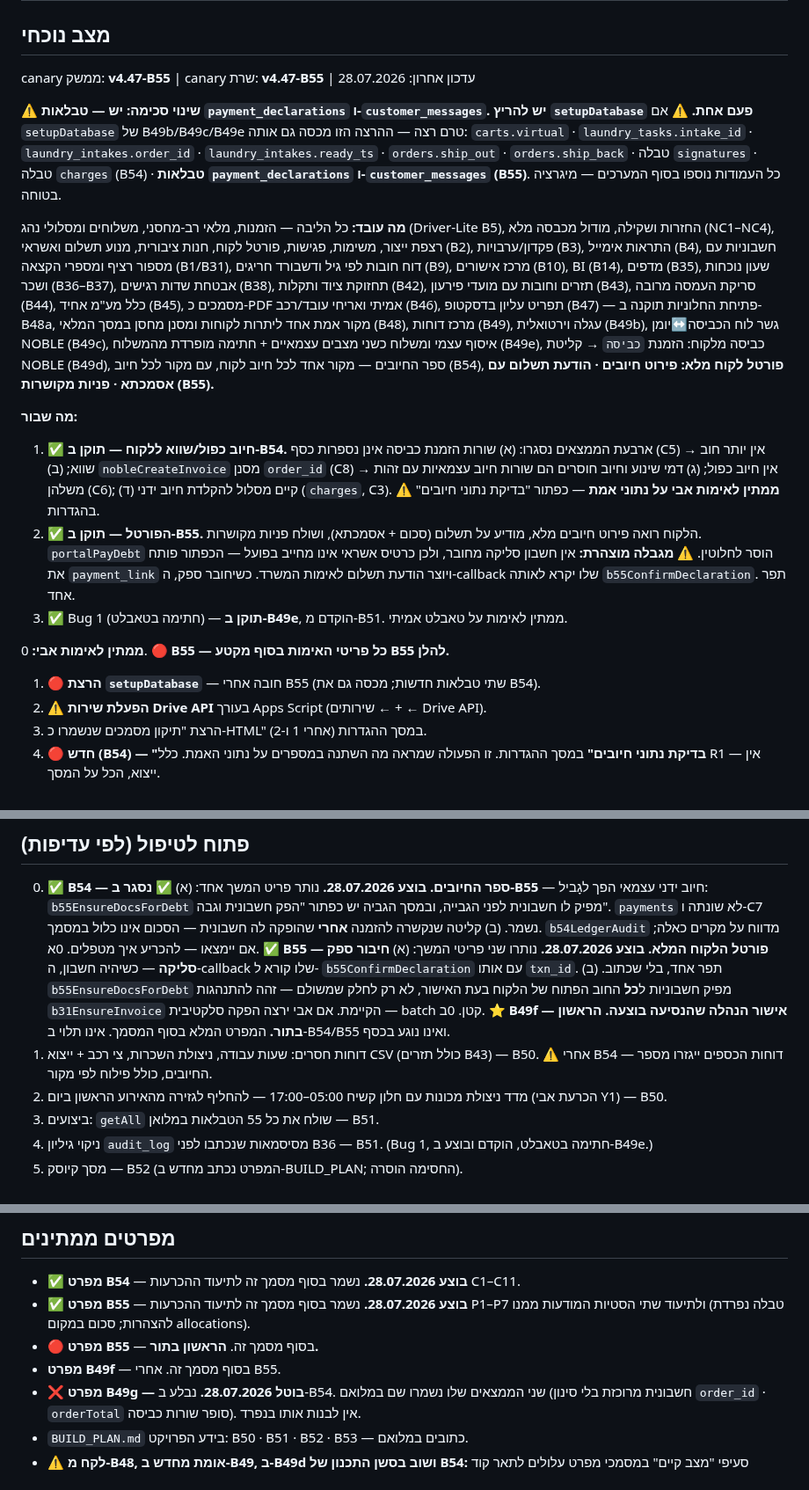
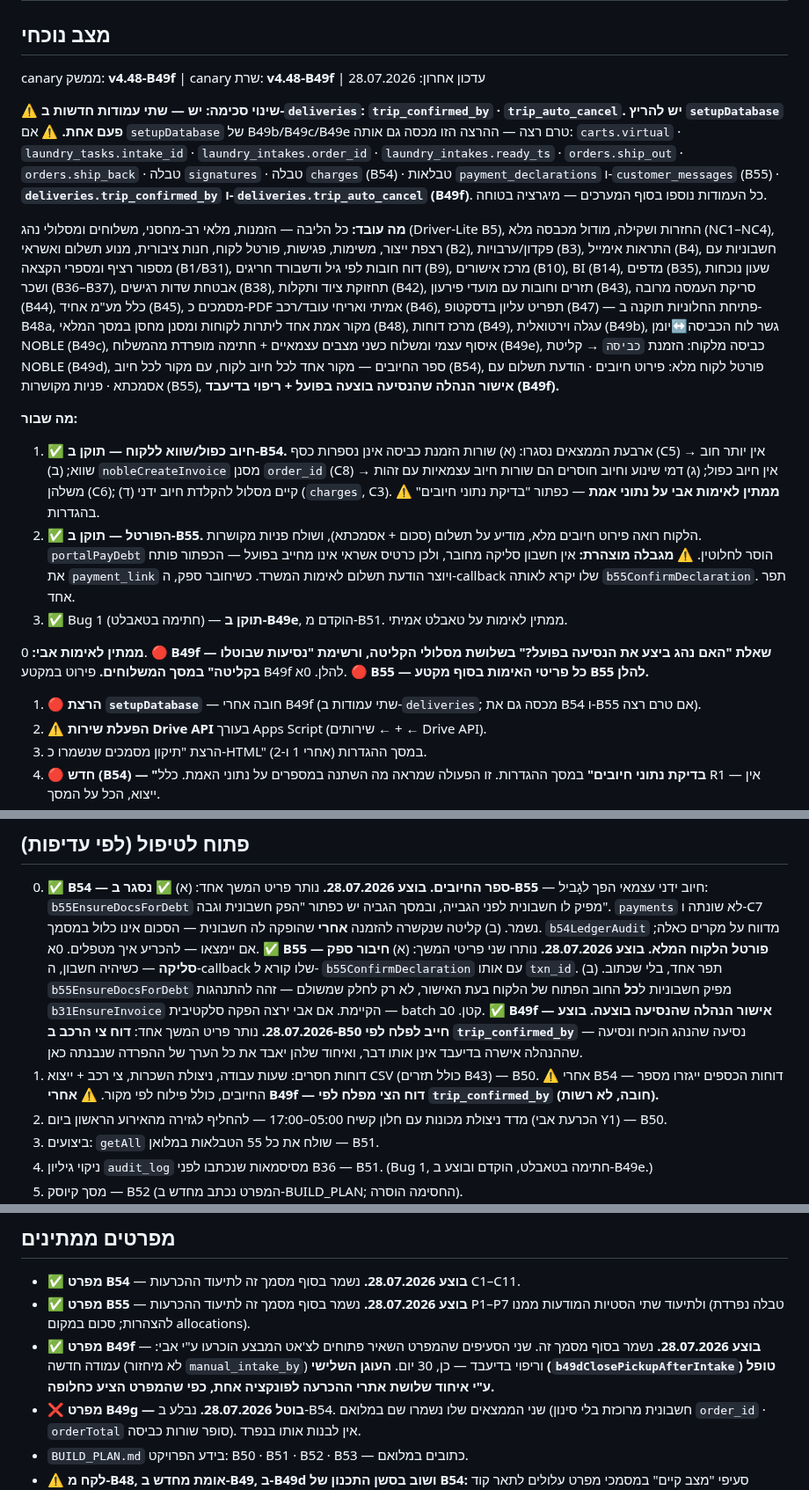
Before and after one commit to aviav4433-cell/mapa-noble, a Markdown page: PROGRESS.md, 3 parts joined by grey strips. Shown at 88% size. Rendered like a GitHub page.

```diff
--- a/PROGRESS.md
+++ b/PROGRESS.md
@@ -1,14 +1,15 @@
 # MAPA-NOBLE — מצב המערכת
 
 ## מצב נוכחי
-canary ממשק: **v4.47-B55** | canary שרת: **v4.47-B55** | עדכון אחרון: 28.07.2026
+canary ממשק: **v4.48-B49f** | canary שרת: **v4.48-B49f** | עדכון אחרון: 28.07.2026
 
-⚠ **שינוי סכימה: יש — טבלאות `payment_declarations` ו-`customer_messages`.
-יש להריץ `setupDatabase` פעם אחת.**
+⚠ **שינוי סכימה: יש — שתי עמודות חדשות ב-`deliveries`:
+`trip_confirmed_by` · `trip_auto_cancel`. יש להריץ `setupDatabase` פעם אחת.**
 ⚠ אם `setupDatabase` של B49b/B49c/B49e טרם רצה — ההרצה הזו מכסה גם אותה:
 `carts.virtual` · `laundry_tasks.intake_id` · `laundry_intakes.order_id` ·
 `laundry_intakes.ready_ts` · `orders.ship_out` · `orders.ship_back` · טבלה `signatures`
-· טבלה `charges` (B54) · **טבלאות `payment_declarations` ו-`customer_messages` (B55)**.
+· טבלה `charges` (B54) · טבלאות `payment_declarations` ו-`customer_messages` (B55) ·
+**`deliveries.trip_confirmed_by` ו-`deliveries.trip_auto_cancel` (B49f)**.
 כל העמודות נוספו בסוף המערכים — מיגרציה בטוחה.
 
 **מה עובד:** כל הליבה — הזמנות, מלאי רב-מחסני, משלוחים ומסלולי נהג (Driver-Lite B5),
@@ -24,7 +25,8 @@ canary ממשק: **v4.47-B55** | canary שרת: **v4.47-B55** | עדכון אח
 איסוף עצמי ומשלוח כשני מצבים עצמאיים + חתימה מופרדת מהמשלוח (B49e),
 כביסה מלקוח: הזמנת `כביסה` → קליטת NOBLE (B49d),
 ספר החיובים — מקור אחד לכל חיוב לקוח, עם מקור לכל חיוב (B54),
-**פורטל לקוח מלא: פירוט חיובים · הודעת תשלום עם אסמכתא · פניות מקושרות (B55).**
+פורטל לקוח מלא: פירוט חיובים · הודעת תשלום עם אסמכתא · פניות מקושרות (B55),
+**אישור הנהלה שהנסיעה בוצעה בפועל + ריפוי בדיעבד (B49f).**
 
 **מה שבור:**
 1. ✅ **חיוב כפול/שווא ללקוח — תוקן ב-B54.** ארבעת הממצאים נסגרו: (א) שורות הזמנת
@@ -40,8 +42,11 @@ canary ממשק: **v4.47-B55** | canary שרת: **v4.47-B55** | עדכון אח
 3. ✅ Bug 1 (חתימה בטאבלט) — **תוקן ב-B49e**, הוקדם מ-B51. ממתין לאימות על טאבלט אמיתי.
 
 **ממתין לאימות אבי:**
-0. 🔴 **B55 — כל פריטי האימות בסוף מקטע B55 להלן.**
-1. 🔴 **הרצת `setupDatabase`** — חובה אחרי B55 (שתי טבלאות חדשות; מכסה גם את B54).
+0. 🔴 **B49f — שאלת "האם נהג ביצע את הנסיעה בפועל?" בשלושת מסלולי הקליטה,
+   ורשימת "נסיעות שבוטלו בקליטה" במסך המשלוחים.** פירוט במקטע B49f להלן.
+0א. 🔴 **B55 — כל פריטי האימות בסוף מקטע B55 להלן.**
+1. 🔴 **הרצת `setupDatabase`** — חובה אחרי B49f (שתי עמודות ב-`deliveries`;
+   מכסה גם את B54 ו-B55 אם טרם רצה).
 2. ⚠ **הפעלת שירות Drive API** בעורך Apps Script (שירותים ← + ← Drive API).
 3. הרצת "תיקון מסמכים שנשמרו כ-HTML" במסך ההגדרות (אחרי 1 ו-2).
 4. 🔴 **חדש (B54) — "בדיקת נתוני חיובים"** במסך ההגדרות. זו הפעולה שמראה מה
@@ -387,10 +359,13 @@ B49c — גשר לוח הכביסה ← יומן NOBLE: החזרה פותחת ק
    (ב) `b55EnsureDocsForDebt` מפיק חשבוניות ל**כל** החוב הפתוח של הלקוח בעת
    האישור, לא רק לחלק שמשולם — זהה להתנהגות `b31EnsureInvoice` הקיימת.
    אם אבי ירצה הפקה סלקטיבית — batch קטן.
-0ב. ⭐ **B49f — אישור הנהלה שהנסיעה בוצעה. הראשון בתור.** המפרט המלא בסוף המסמך.
-   אינו תלוי ב-B54/B55 ואינו נוגע בכסף.
+0ב. ✅ **B49f — אישור הנהלה שהנסיעה בוצעה. בוצע 28.07.2026.** נותר פריט המשך אחד:
+   **דוח צי הרכב ב-B50 חייב לפלח לפי `trip_confirmed_by`** — נסיעה שהנהג הוכיח
+   ונסיעה שההנהלה אישרה בדיעבד אינן אותו דבר, ואיחוד שלהן יאבד את כל הערך
+   של ההפרדה שנבנתה כאן.
 1. דוחות חסרים: שעות עבודה, ניצולת השכרות, צי רכב + ייצוא CSV (כולל תזרים B43) — B50.
    ⚠ אחרי B54 — דוחות הכספים ייגזרו מספר החיובים, כולל פילוח לפי מקור.
+   ⚠ **אחרי B49f — דוח הצי מפלח לפי `trip_confirmed_by` (חובה, לא רשות).**
 2. מדד ניצולת מכונות עם חלון קשיח 05:00–17:00 — להחליף לגזירה מהאירוע הראשון ביום
    (הכרעת אבי Y1) — B50.
 3. ביצועים: `getAll` שולח את כל 55 הטבלאות במלואן — B51.
@@ -419,8 +394,10 @@ B49c — גשר לוח הכביסה ← יומן NOBLE: החזרה פותחת ק
 - ✅ **מפרט B54** — **בוצע 28.07.2026.** נשמר בסוף מסמך זה לתיעוד ההכרעות C1–C11.
 - ✅ **מפרט B55** — **בוצע 28.07.2026.** נשמר בסוף מסמך זה לתיעוד ההכרעות P1–P7
   ולתיעוד שתי הסטיות המודעות ממנו (טבלה נפרדת להצהרות; סכום במקום allocations).
-- 🔴 **מפרט B55** — בסוף מסמך זה. **הראשון בתור.**
-- **מפרט B49f** — בסוף מסמך זה. אחרי B55.
+- ✅ **מפרט B49f** — **בוצע 28.07.2026.** נשמר בסוף מסמך זה. שני הסעיפים שהמפרט
+  השאיר פתוחים לצ'אט המבצע הוכרעו ע"י אבי: עמודה חדשה (לא מיחזור `manual_intake_by`)
+  וריפוי בדיעבד — כן, 30 יום. **העוגן השלישי (`b49dClosePickupAfterIntake`) טופל
+  ע"י איחוד שלושת אתרי ההכרעה לפונקציה אחת, כפי שהמפרט הציע כחלופה.**
 - ❌ **מפרט B49g — בוטל 28.07.2026.** נבלע ב-B54. שני הממצאים שלו נשמרו שם
   במלואם (חשבונית מרוכזת בלי סינון `order_id` · `orderTotal` סופר שורות כביסה).
   אין לבנות אותו בנפרד.
```
Also changed, not shown: other parts of PROGRESS.md (+76 -109 lines).
